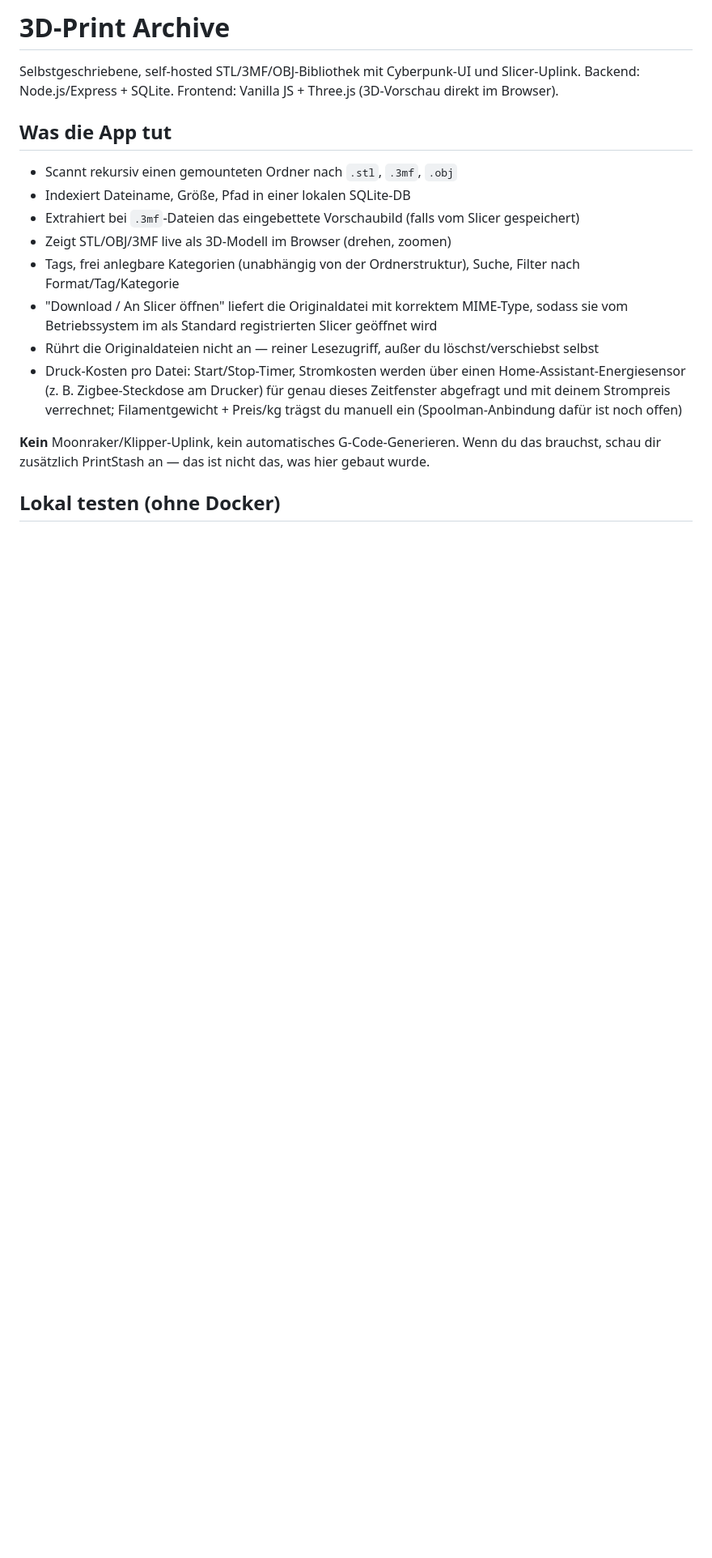
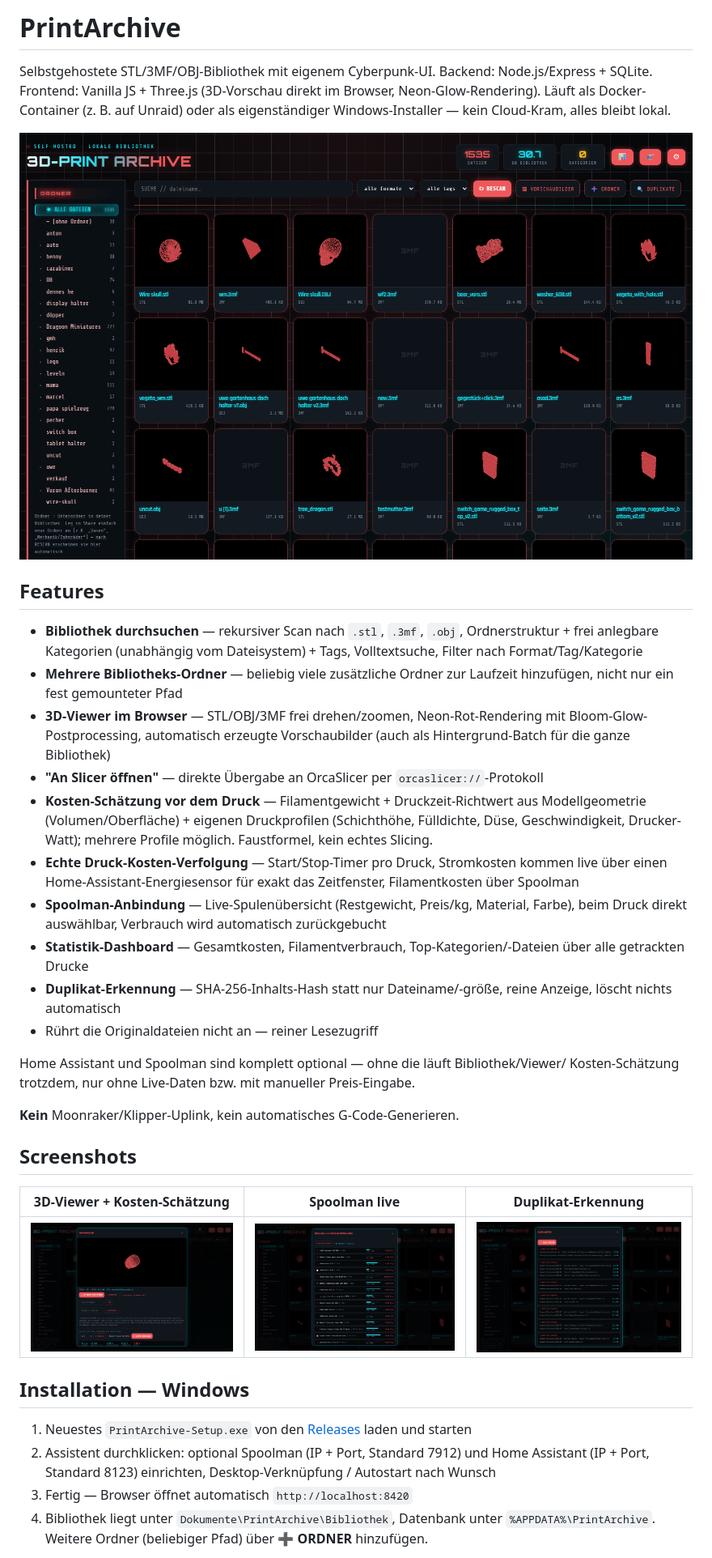
Before and after one commit to GmhF3NiX/klipper-mcu-updater, a Markdown page: printarchive/README.md, the part around one of its changes. Shown at 81% size. GitHub-like rendering; pictures changed too: printarchive/docs/screenshots/01-bibliothek.png (added), printarchive/docs/screenshots/02-3d-viewer-kosten.png (added), printarchive/docs/screenshots/03-spoolman-live.png (added); blank space fills up the shorter version.

```diff
--- a/printarchive/README.md
+++ b/printarchive/README.md
@@ -1,23 +1,53 @@
-# 3D-Print Archive
+# PrintArchive
 
-Selbstgeschriebene, self-hosted STL/3MF/OBJ-Bibliothek mit Cyberpunk-UI und Slicer-Uplink.
-Backend: Node.js/Express + SQLite. Frontend: Vanilla JS + Three.js (3D-Vorschau direkt im Browser).
+Selbstgehostete STL/3MF/OBJ-Bibliothek mit eigenem Cyberpunk-UI. Backend: Node.js/Express +
+SQLite. Frontend: Vanilla JS + Three.js (3D-Vorschau direkt im Browser, Neon-Glow-Rendering).
+Läuft als Docker-Container (z. B. auf Unraid) oder als eigenständiger Windows-Installer — kein
+Cloud-Kram, alles bleibt lokal.
 
-## Was die App tut
+![Bibliotheksansicht](docs/screenshots/01-bibliothek.png)
 
-- Scannt rekursiv einen gemounteten Ordner nach `.stl`, `.3mf`, `.obj`
-- Indexiert Dateiname, Größe, Pfad in einer lokalen SQLite-DB
-- Extrahiert bei `.3mf`-Dateien das eingebettete Vorschaubild (falls vom Slicer gespeichert)
-- Zeigt STL/OBJ/3MF live als 3D-Modell im Browser (drehen, zoomen)
-- Tags, frei anlegbare Kategorien (unabhängig von der Ordnerstruktur), Suche, Filter nach Format/Tag/Kategorie
-- "Download / An Slicer öffnen" liefert die Originaldatei mit korrektem MIME-Type,
-  sodass sie vom Betriebssystem im als Standard registrierten Slicer geöffnet wird
-- Rührt die Originaldateien nicht an — reiner Lesezugriff, außer du löschst/verschiebst selbst
-- Druck-Kosten pro Datei: Start/Stop-Timer, Stromkosten werden über einen Home-Assistant-Energiesensor
-  (z. B. Zigbee-Steckdose am Drucker) für genau dieses Zeitfenster abgefragt und mit deinem Strompreis
-  verrechnet; Filamentgewicht + Preis/kg trägst du manuell ein (Spoolman-Anbindung dafür ist noch offen)
+## Features
 
-**Kein** Moonraker/Klipper-Uplink, kein automatisches G-Code-Generieren. Wenn du das brauchst,
-schau dir zusätzlich PrintStash an — das ist nicht das, was hier gebaut wurde.
+- **Bibliothek durchsuchen** — rekursiver Scan nach `.stl`, `.3mf`, `.obj`, Ordnerstruktur +
+  frei anlegbare Kategorien (unabhängig vom Dateisystem) + Tags, Volltextsuche, Filter nach
+  Format/Tag/Kategorie
+- **Mehrere Bibliotheks-Ordner** — beliebig viele zusätzliche Ordner zur Laufzeit hinzufügen,
+  nicht nur ein fest gemounteter Pfad
+- **3D-Viewer im Browser** — STL/OBJ/3MF frei drehen/zoomen, Neon-Rot-Rendering mit
+  Bloom-Glow-Postprocessing, automatisch erzeugte Vorschaubilder (auch als Hintergrund-Batch für
+  die ganze Bibliothek)
+- **"An Slicer öffnen"** — direkte Übergabe an OrcaSlicer per `orcaslicer://`-Protokoll
+- **Kosten-Schätzung vor dem Druck** — Filamentgewicht + Druckzeit-Richtwert aus
+  Modellgeometrie (Volumen/Oberfläche) + eigenen Druckprofilen (Schichthöhe, Fülldichte, Düse,
+  Geschwindigkeit, Drucker-Watt); mehrere Profile möglich. Faustformel, kein echtes Slicing.
+- **Echte Druck-Kosten-Verfolgung** — Start/Stop-Timer pro Druck, Stromkosten kommen live über
+  einen Home-Assistant-Energiesensor für exakt das Zeitfenster, Filamentkosten über Spoolman
+- **Spoolman-Anbindung** — Live-Spulenübersicht (Restgewicht, Preis/kg, Material, Farbe), beim
+  Druck direkt auswählbar, Verbrauch wird automatisch zurückgebucht
+- **Statistik-Dashboard** — Gesamtkosten, Filamentverbrauch, Top-Kategorien/-Dateien über alle
+  getrackten Drucke
+- **Duplikat-Erkennung** — SHA-256-Inhalts-Hash statt nur Dateiname/-größe, reine Anzeige,
+  löscht nichts automatisch
+- Rührt die Originaldateien nicht an — reiner Lesezugriff
 
-## Lokal testen (ohne Docker)
+Home Assistant und Spoolman sind komplett optional — ohne die läuft Bibliothek/Viewer/
+Kosten-Schätzung trotzdem, nur ohne Live-Daten bzw. mit manueller Preis-Eingabe.
+
+**Kein** Moonraker/Klipper-Uplink, kein automatisches G-Code-Generieren.
+
+## Screenshots
+
+| 3D-Viewer + Kosten-Schätzung | Spoolman live | Duplikat-Erkennung |
+|---|---|---|
+| ![3D-Viewer](docs/screenshots/02-3d-viewer-kosten.png) | ![Spoolman](docs/screenshots/03-spoolman-live.png) | ![Duplikate](docs/screenshots/04-duplikate.png) |
+
+## Installation — Windows
+
+1. Neuestes `PrintArchive-Setup.exe` von den [Releases](../../releases) laden und starten
+2. Assistent durchklicken: optional Spoolman (IP + Port, Standard 7912) und Home Assistant
+   (IP + Port, Standard 8123) einrichten, Desktop-Verknüpfung / Autostart nach Wunsch
+3. Fertig — Browser öffnet automatisch `http://localhost:8420`
+4. Bibliothek liegt unter `Dokumente\PrintArchive\Bibliothek`, Datenbank unter
+   `%APPDATA%\PrintArchive`. Weitere Ordner (beliebiger Pfad) über **➕ ORDNER** hinzufügen.
+
```
Also changed, not shown: other parts of printarchive/README.md (+43 -57 lines).
